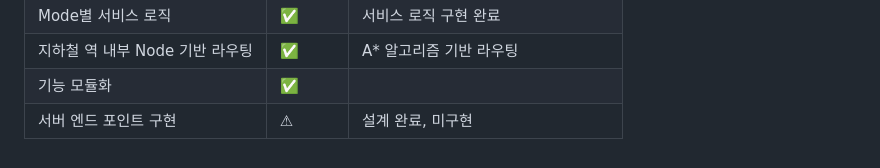
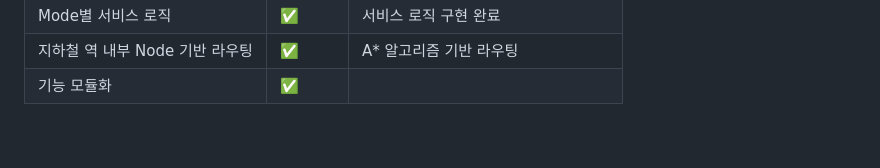
Before and after one commit to J4E-mik/CapstoneDesign, a Markdown page: README.md, the part around the change. Drawn GitHub-style.

```diff
--- a/README.md
+++ b/README.md
@@ -75,4 +75,3 @@ goal: node_id(INT),
 |Mode별 서비스 로직|✅|서비스 로직 구현 완료|
 |지하철 역 내부 Node 기반 라우팅 |✅|A* 알고리즘 기반 라우팅|
 |기능 모듈화|✅||
-|서버 엔드 포인트 구현|⚠|설계 완료, 미구현|
```
